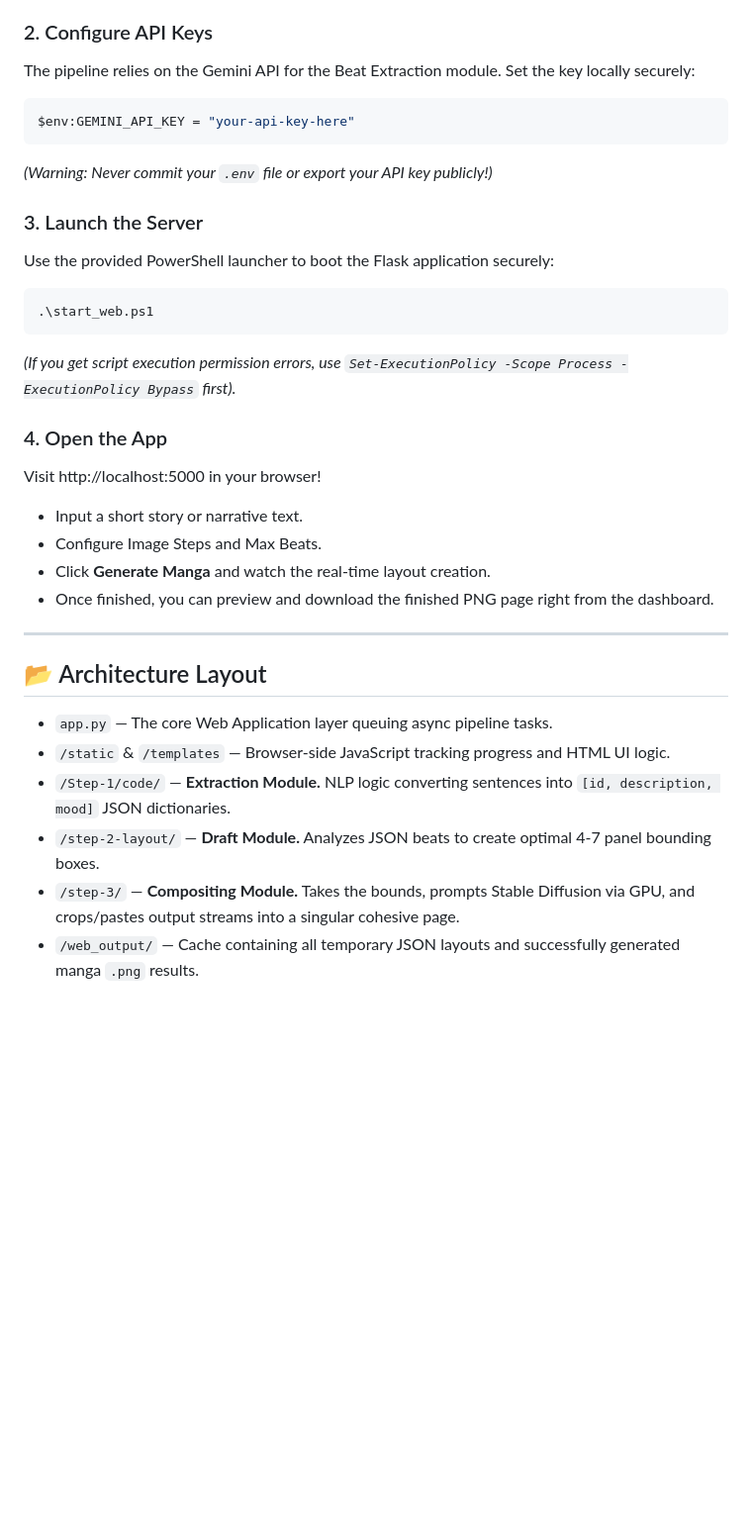
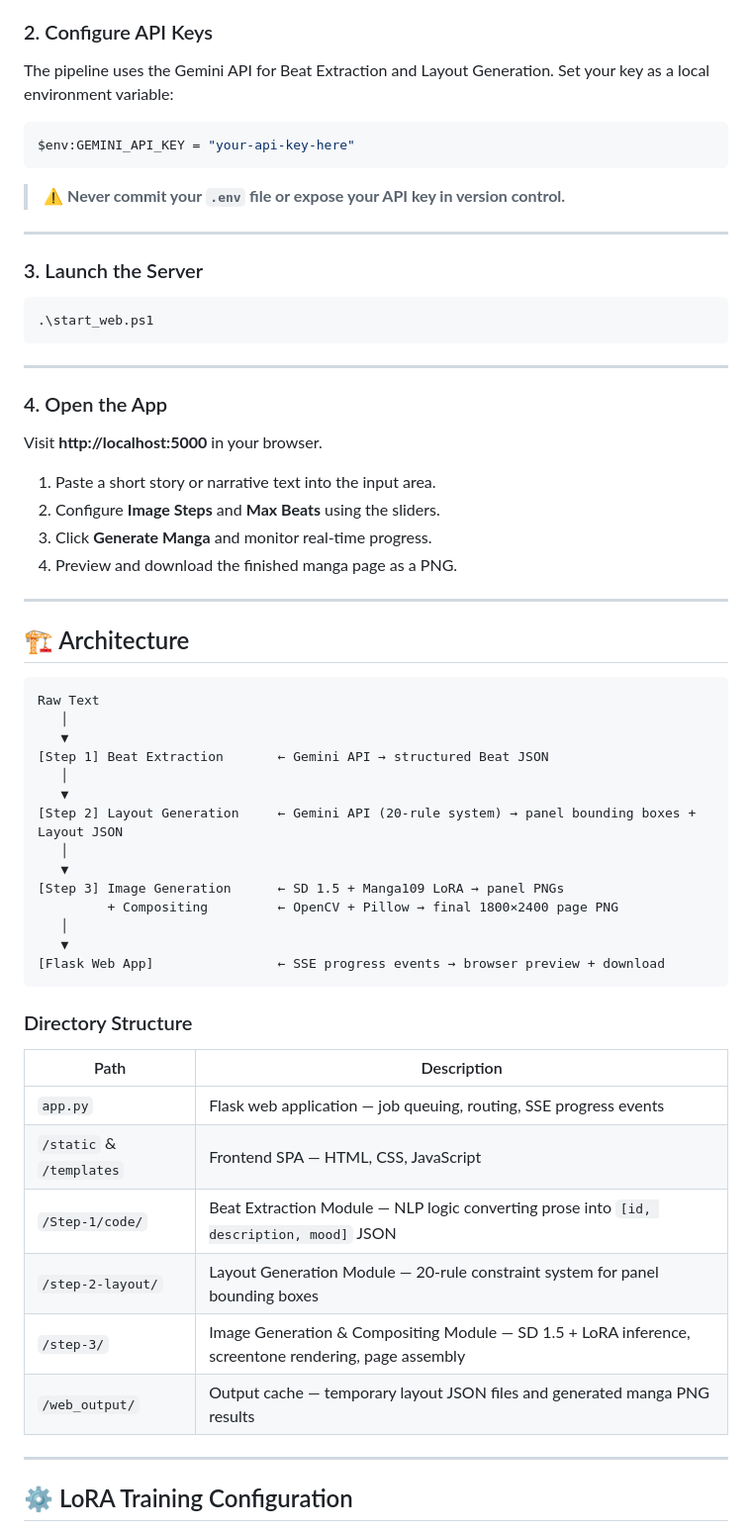
Before and after one commit to sathwik2021/mangamaker, a Markdown page: README.md, the part around one of its changes. Shown at 99% size. Drawn GitHub-style; blank space fills up the shorter version.

````diff
--- a/README.md
+++ b/README.md
@@ -26,38 +65,66 @@ Open a terminal in the root folder and activate the environment:
 
 ### 2. Configure API Keys
 
-The pipeline relies on the Gemini API for the Beat Extraction module. Set the key locally securely:
+The pipeline uses the Gemini API for Beat Extraction and Layout Generation. Set your key as a local environment variable:
 
 ```powershell
 $env:GEMINI_API_KEY = "your-api-key-here"
 ```
 
-*(Warning: Never commit your `.env` file or export your API key publicly!)*
+> ⚠️ **Never commit your `.env` file or expose your API key in version control.**
+
+---
 
 ### 3. Launch the Server
-
-Use the provided PowerShell launcher to boot the Flask application securely:
 
 ```powershell
 .\start_web.ps1
 ```
 
-*(If you get script execution permission errors, use `Set-ExecutionPolicy -Scope Process -ExecutionPolicy Bypass` first).*
+---
 
 ### 4. Open the App
-Visit http://localhost:5000 in your browser!
-- Input a short story or narrative text.
-- Configure Image Steps and Max Beats.
-- Click **Generate Manga** and watch the real-time layout creation.
-- Once finished, you can preview and download the finished PNG page right from the dashboard.
+
+Visit **http://localhost:5000** in your browser.
+
+1. Paste a short story or narrative text into the input area.
+2. Configure **Image Steps** and **Max Beats** using the sliders.
+3. Click **Generate Manga** and monitor real-time progress.
+4. Preview and download the finished manga page as a PNG.
 
 ---
 
-## 📂 Architecture Layout
+## 🏗️ Architecture
 
-- `app.py` — The core Web Application layer queuing async pipeline tasks.
-- `/static` & `/templates` — Browser-side JavaScript tracking progress and HTML UI logic.
-- `/Step-1/code/` — **Extraction Module.** NLP logic converting sentences into `[id, description, mood]` JSON dictionaries.
-- `/step-2-layout/` — **Draft Module.** Analyzes JSON beats to create optimal 4-7 panel bounding boxes.
-- `/step-3/` — **Compositing Module.** Takes the bounds, prompts Stable Diffusion via GPU, and crops/pastes output streams into a singular cohesive page.
-- `/web_output/` — Cache containing all temporary JSON layouts and successfully generated manga `.png` results.
+```
+Raw Text
+   │
+   ▼
+[Step 1] Beat Extraction       ← Gemini API → structured Beat JSON
+   │
+   ▼
+[Step 2] Layout Generation     ← Gemini API (20-rule system) → panel bounding boxes + Layout JSON
+   │
+   ▼
+[Step 3] Image Generation      ← SD 1.5 + Manga109 LoRA → panel PNGs
+         + Compositing         ← OpenCV + Pillow → final 1800×2400 page PNG
+   │
+   ▼
+[Flask Web App]                ← SSE progress events → browser preview + download
+```
+
+### Directory Structure
+
+| Path | Description |
+|---|---|
+| `app.py` | Flask web application — job queuing, routing, SSE progress events |
+| `/static` & `/templates` | Frontend SPA — HTML, CSS, JavaScript |
+| `/Step-1/code/` | Beat Extraction Module — NLP logic converting prose into `[id, description, mood]` JSON |
+| `/step-2-layout/` | Layout Generation Module — 20-rule constraint system for panel bounding boxes |
+| `/step-3/` | Image Generation & Compositing Module — SD 1.5 + LoRA inference, screentone rendering, page assembly |
+| `/web_output/` | Output cache — temporary layout JSON files and generated manga PNG results |
+
+---
+
+## ⚙️ LoRA Training Configuration
+
````
Also changed, not shown: other parts of README.md (+115 -22 lines).
